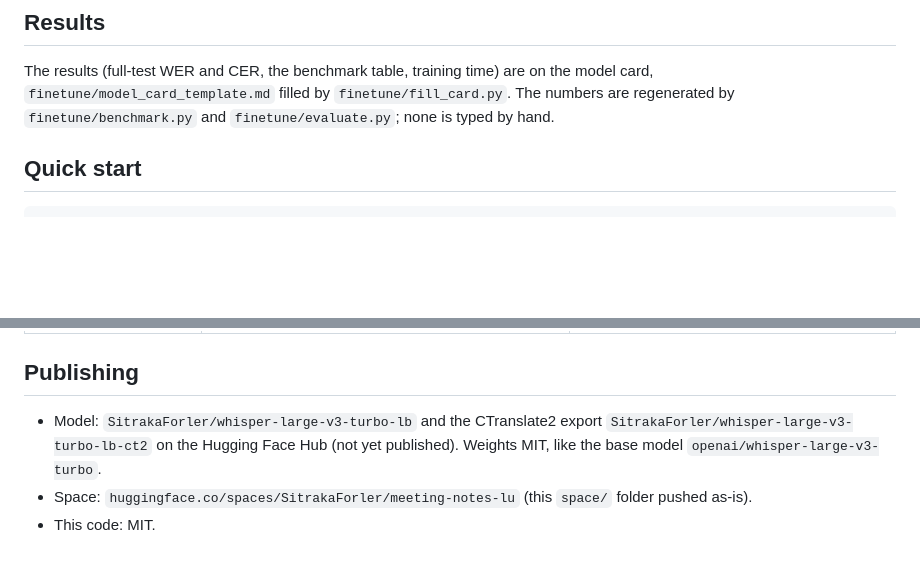
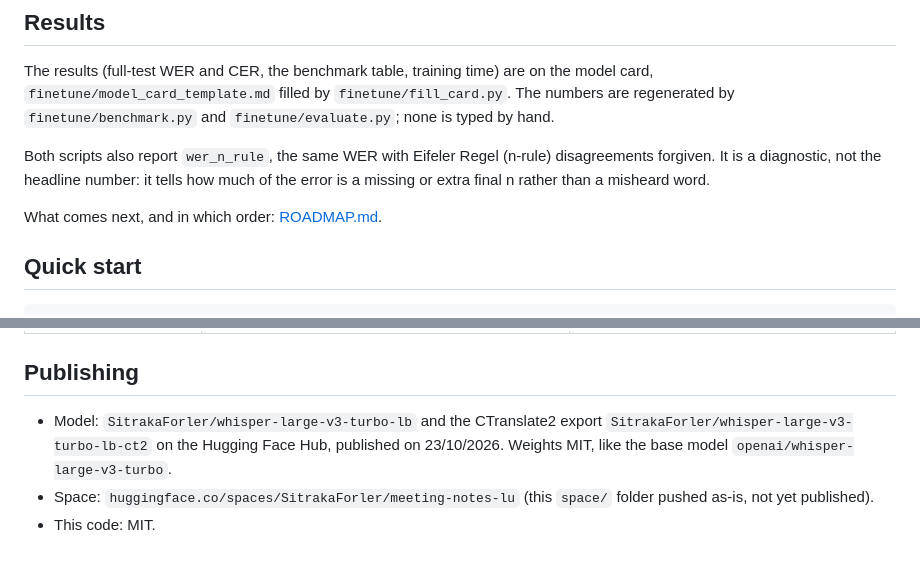
Before and after one commit to Sitraka17/lb-whisper, a Markdown page: README.md, 2 parts joined by grey strips. Rendered like a GitHub page; blank space fills up the shorter version.

````diff
--- a/README.md
+++ b/README.md
@@ -47,6 +47,12 @@ The results (full-test WER and CER, the benchmark table, training time) are on t
 `finetune/model_card_template.md` filled by `finetune/fill_card.py`. The numbers are regenerated by
 `finetune/benchmark.py` and `finetune/evaluate.py`; none is typed by hand.
 
+Both scripts also report `wer_n_rule`, the same WER with Eifeler Regel (n-rule) disagreements
+forgiven. It is a diagnostic, not the headline number: it tells how much of the error is a missing
+or extra final n rather than a misheard word.
+
+What comes next, and in which order: [ROADMAP.md](ROADMAP.md).
+
 ## Quick start
 
 ```bash
@@ -80,7 +86,7 @@ pip install pytest pyyaml && pytest -q tests
 ## Publishing
 
 - Model: `SitrakaForler/whisper-large-v3-turbo-lb` and the CTranslate2 export
-  `SitrakaForler/whisper-large-v3-turbo-lb-ct2` on the Hugging Face Hub (not yet published).
+  `SitrakaForler/whisper-large-v3-turbo-lb-ct2` on the Hugging Face Hub, published on 23/10/2026.
   Weights MIT, like the base model `openai/whisper-large-v3-turbo`.
-- Space: `huggingface.co/spaces/SitrakaForler/meeting-notes-lu` (this `space/` folder pushed as-is).
+- Space: `huggingface.co/spaces/SitrakaForler/meeting-notes-lu` (this `space/` folder pushed as-is, not yet published).
 - This code: MIT.
````
Also changed, not shown: ROADMAP.md (added, +61 -0 lines).
